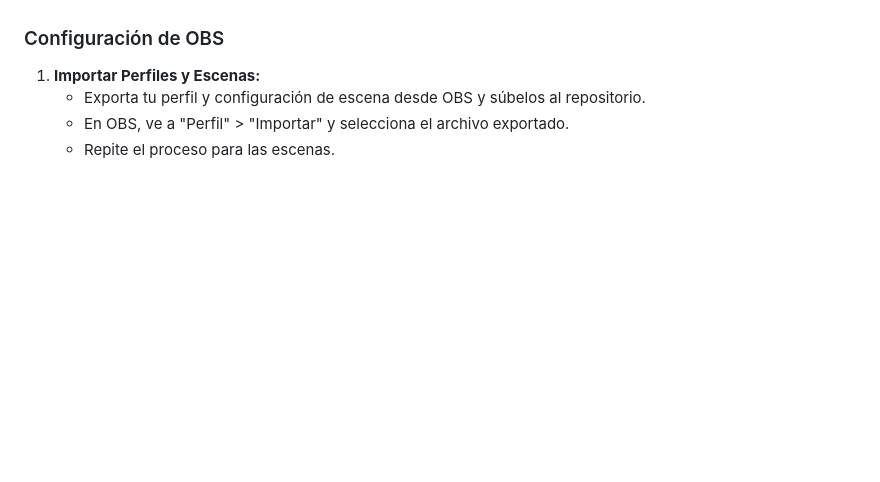
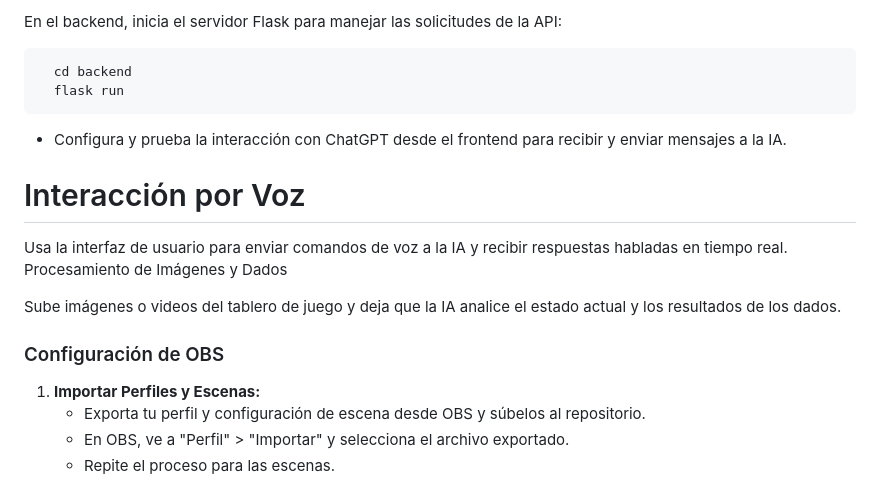
Before and after one commit to WarfareWorkShop/FOW-Streaming-Setup, a Markdown page: README.md, the part around the change printed below. Drawn GitHub-style; blank space fills up the shorter version.

```diff
--- a/README.md
+++ b/README.md
@@ -23,3 +62,16 @@ Este proyecto proporciona una configuración completa para transmitir partidas d
+En el backend, inicia el servidor Flask para manejar las solicitudes de la API:
+
+      cd backend
+      flask run
+
+- Configura y prueba la interacción con ChatGPT desde el frontend para recibir y enviar mensajes a la IA.
+
+# Interacción por Voz
+
+Usa la interfaz de usuario para enviar comandos de voz a la IA y recibir respuestas habladas en tiempo real.
+Procesamiento de Imágenes y Dados
+
+Sube imágenes o videos del tablero de juego y deja que la IA analice el estado actual y los resultados de los dados.
 
 ### Configuración de OBS
 1. **Importar Perfiles y Escenas:**
```
Also changed, not shown: other parts of README.md (+41 -2 lines).
